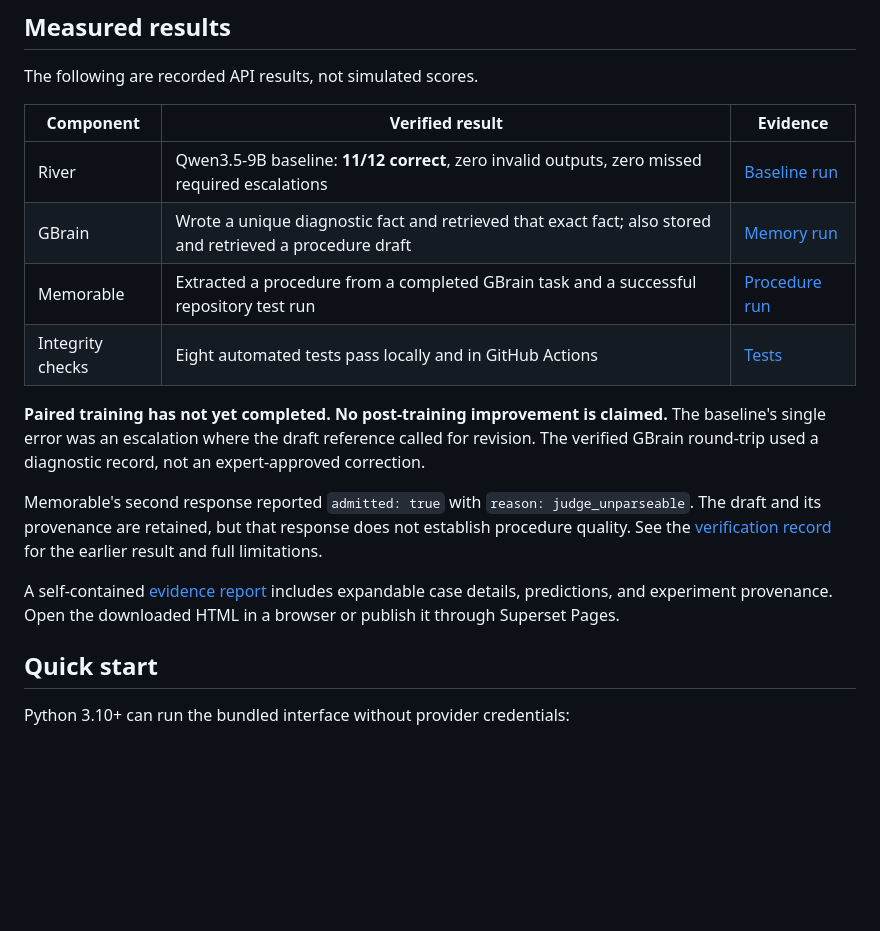
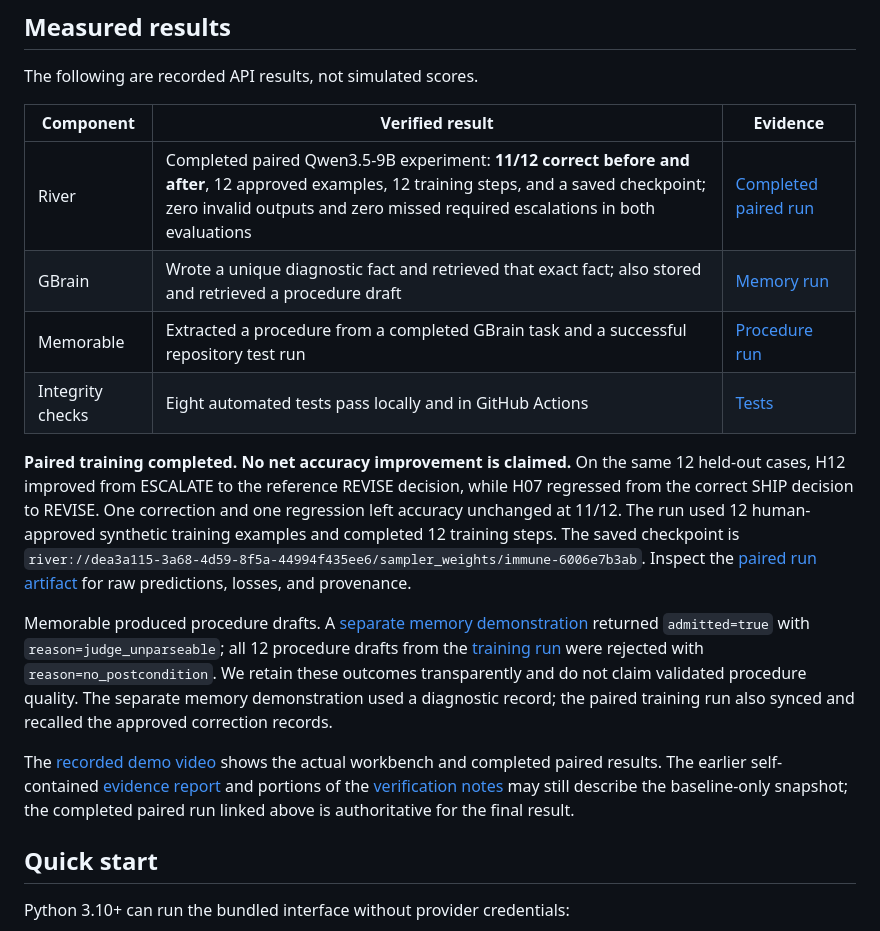
Before and after one commit to BryanTegomoh/immune, a Markdown page: README.md, the part around one of its changes. Drawn GitHub-style; blank space fills up the shorter version.

Commit message:
Document completed paired run and distinguish Memorable quality outcomes

```diff
--- a/README.md
+++ b/README.md
@@ -30,16 +30,16 @@ The following are recorded API results, not simulated scores.
 
 | Component | Verified result | Evidence |
 |---|---|---|
-| River | Qwen3.5-9B baseline: **11/12 correct**, zero invalid outputs, zero missed required escalations | [Baseline run](https://github.com/BryanTegomoh/immune/actions/runs/36358066104) |
+| River | Completed paired Qwen3.5-9B experiment: **11/12 correct before and after**, 12 approved examples, 12 training steps, and a saved checkpoint; zero invalid outputs and zero missed required escalations in both evaluations | [Completed paired run](https://github.com/BryanTegomoh/immune/actions/runs/36359516068) |
 | GBrain | Wrote a unique diagnostic fact and retrieved that exact fact; also stored and retrieved a procedure draft | [Memory run](https://github.com/BryanTegomoh/immune/actions/runs/36359383279) |
 | Memorable | Extracted a procedure from a completed GBrain task and a successful repository test run | [Procedure run](https://github.com/BryanTegomoh/immune/actions/runs/36359383279) |
 | Integrity checks | Eight automated tests pass locally and in GitHub Actions | [Tests](tests/test_integrity.py) |
 
-**Paired training has not yet completed. No post-training improvement is claimed.** The baseline's single error was an escalation where the draft reference called for revision. The verified GBrain round-trip used a diagnostic record, not an expert-approved correction.
+**Paired training completed. No net accuracy improvement is claimed.** On the same 12 held-out cases, H12 improved from ESCALATE to the reference REVISE decision, while H07 regressed from the correct SHIP decision to REVISE. One correction and one regression left accuracy unchanged at 11/12. The run used 12 human-approved synthetic training examples and completed 12 training steps. The saved checkpoint is `river://dea3a115-3a68-4d59-8f5a-44994f435ee6/sampler_weights/immune-6006e7b3ab`. Inspect the [paired run artifact](https://github.com/BryanTegomoh/immune/actions/runs/36359516068) for raw predictions, losses, and provenance.
 
-Memorable's second response reported `admitted: true` with `reason: judge_unparseable`. The draft and its provenance are retained, but that response does not establish procedure quality. See the [verification record](docs/VERIFICATION.md) for the earlier result and full limitations.
+Memorable produced procedure drafts. A [separate memory demonstration](https://github.com/BryanTegomoh/immune/actions/runs/36359383279) returned `admitted=true` with `reason=judge_unparseable`; all 12 procedure drafts from the [training run](https://github.com/BryanTegomoh/immune/actions/runs/36359516068) were rejected with `reason=no_postcondition`. We retain these outcomes transparently and do not claim validated procedure quality. The separate memory demonstration used a diagnostic record; the paired training run also synced and recalled the approved correction records.
 
-A self-contained [evidence report](docs/demo.html) includes expandable case details, predictions, and experiment provenance. Open the downloaded HTML in a browser or publish it through Superset Pages.
+The [recorded demo video](https://www.perplexity.ai/computer/a/bc4bfb35-2912-4f87-92c4-57fe88b345f4) shows the actual workbench and completed paired results. The earlier self-contained [evidence report](docs/demo.html) and portions of the [verification notes](docs/VERIFICATION.md) may still describe the baseline-only snapshot; the completed paired run linked above is authoritative for the final result.
 
 ## Quick start
 
```
Also changed, not shown: other parts of README.md (+1 -1 lines).
